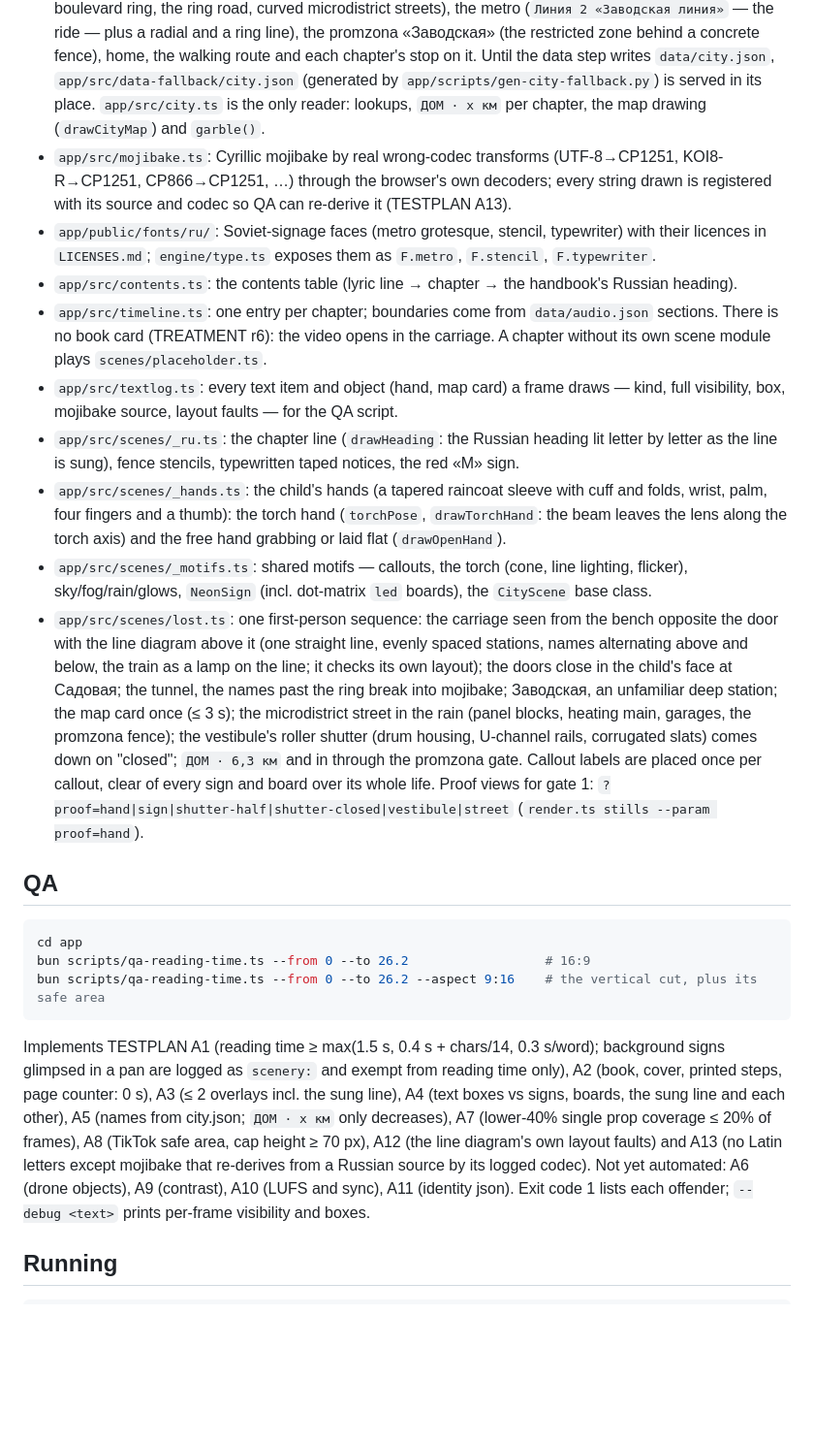
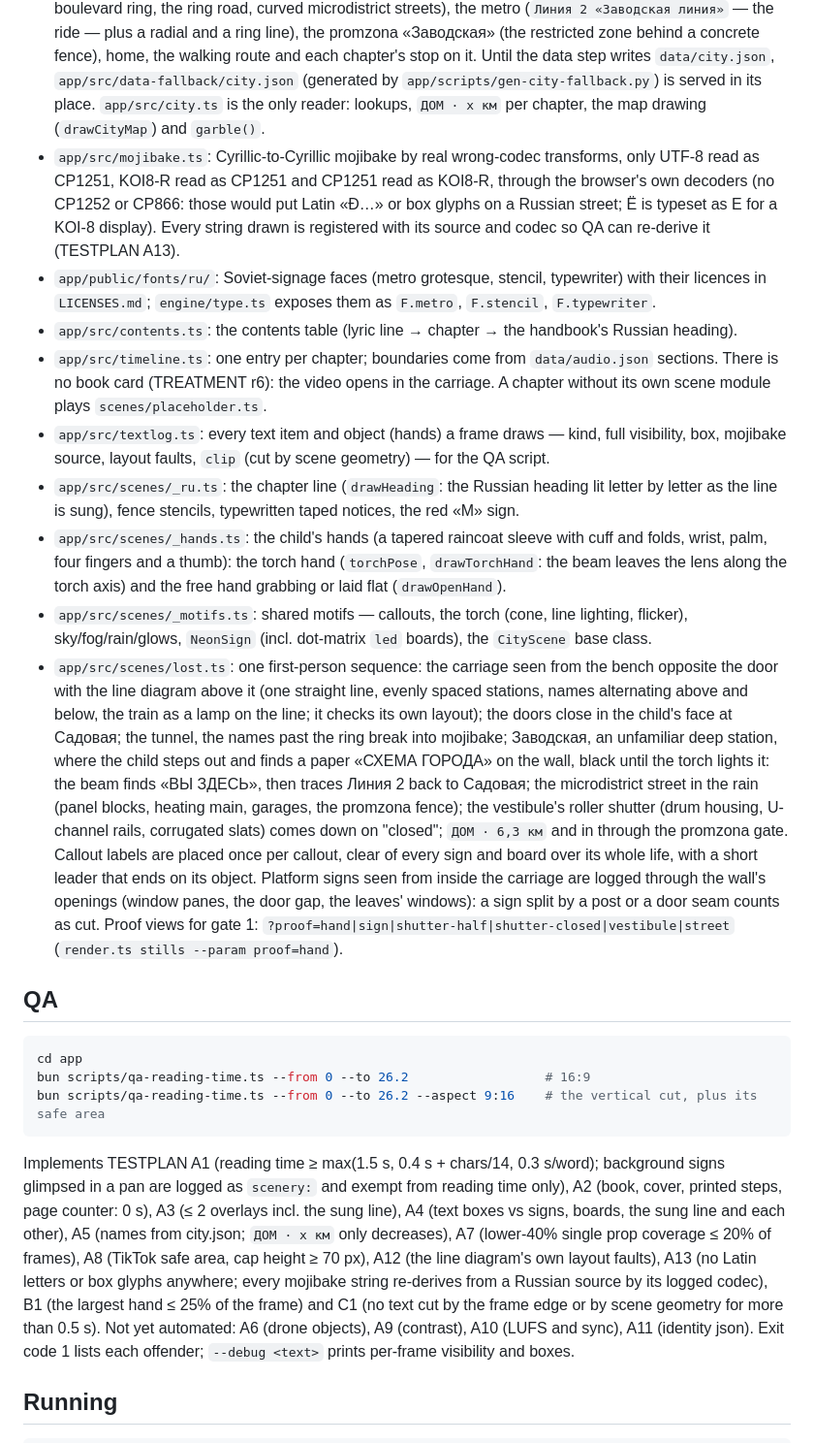
Before and after one commit to Komzpa/whatif-video, a Markdown page: README.md, the part around the change. Shown at 97% size. Drawn GitHub-style; blank space fills up the shorter version.

Commit message:
README: wall map, Cyrillic-only codecs, B1 and C1 checks

```diff
--- a/README.md
+++ b/README.md
@@ -30,17 +30,18 @@ it mentions were removed in this fork, see below).
   Until the data step writes `data/city.json`, `app/src/data-fallback/city.json` (generated by
   `app/scripts/gen-city-fallback.py`) is served in its place. `app/src/city.ts` is the only reader:
   lookups, `ДОМ · x км` per chapter, the map drawing (`drawCityMap`) and `garble()`.
-- `app/src/mojibake.ts`: Cyrillic mojibake by real wrong-codec transforms (UTF-8→CP1251, KOI8-R→CP1251,
-  CP866→CP1251, …) through the browser's own decoders; every string drawn is registered with its source
-  and codec so QA can re-derive it (TESTPLAN A13).
+- `app/src/mojibake.ts`: Cyrillic-to-Cyrillic mojibake by real wrong-codec transforms, only UTF-8 read as
+  CP1251, KOI8-R read as CP1251 and CP1251 read as KOI8-R, through the browser's own decoders (no CP1252
+  or CP866: those would put Latin «Ð…» or box glyphs on a Russian street; Ё is typeset as Е for a KOI-8
+  display). Every string drawn is registered with its source and codec so QA can re-derive it (TESTPLAN A13).
 - `app/public/fonts/ru/`: Soviet-signage faces (metro grotesque, stencil, typewriter) with their licences
   in `LICENSES.md`; `engine/type.ts` exposes them as `F.metro`, `F.stencil`, `F.typewriter`.
 - `app/src/contents.ts`: the contents table (lyric line → chapter → the handbook's Russian heading).
 - `app/src/timeline.ts`: one entry per chapter; boundaries come from `data/audio.json` sections. There is
   no book card (TREATMENT r6): the video opens in the carriage. A chapter without its own scene module
   plays `scenes/placeholder.ts`.
-- `app/src/textlog.ts`: every text item and object (hand, map card) a frame draws — kind, full
-  visibility, box, mojibake source, layout faults — for the QA script.
+- `app/src/textlog.ts`: every text item and object (hands) a frame draws — kind, full
+  visibility, box, mojibake source, layout faults, `clip` (cut by scene geometry) — for the QA script.
 - `app/src/scenes/_ru.ts`: the chapter line (`drawHeading`: the Russian heading lit letter by letter as
   the line is sung), fence stencils, typewritten taped notices, the red «М» sign.
 - `app/src/scenes/_hands.ts`: the child's hands (a tapered raincoat sleeve with cuff and folds, wrist,
@@ -52,10 +53,13 @@ it mentions were removed in this fork, see below).
   with the line diagram above it (one straight line, evenly spaced stations, names alternating above
   and below, the train as a lamp on the line; it checks its own layout); the doors close in the child's
   face at Садовая; the tunnel, the names past the ring break into mojibake; Заводская, an unfamiliar
-  deep station; the map card once (≤ 3 s); the microdistrict street in the rain (panel blocks, heating
+  deep station, where the child steps out and finds a paper «СХЕМА ГОРОДА» on the wall, black until the torch
+  lights it: the beam finds «ВЫ ЗДЕСЬ», then traces Линия 2 back to Садовая; the microdistrict street in the rain (panel blocks, heating
   main, garages, the promzona fence); the vestibule's roller shutter (drum housing, U-channel rails,
   corrugated slats) comes down on "closed"; `ДОМ · 6,3 км` and in through the promzona gate. Callout
-  labels are placed once per callout, clear of every sign and board over its whole life.
+  labels are placed once per callout, clear of every sign and board over its whole life, with a short leader
+  that ends on its object. Platform signs seen from inside the carriage are logged through the wall's openings
+  (window panes, the door gap, the leaves' windows): a sign split by a post or a door seam counts as cut.
   Proof views for gate 1: `?proof=hand|sign|shutter-half|shutter-closed|vestibule|street`
   (`render.ts stills --param proof=hand`).
 
@@ -72,8 +76,9 @@ glimpsed in a pan are logged as `scenery:` and exempt from reading time only), A
 steps, page counter: 0 s), A3 (≤ 2 overlays incl. the sung line), A4 (text boxes vs signs, boards, the
 sung line and each other), A5 (names from city.json; `ДОМ · x км` only decreases), A7 (lower-40% single
 prop coverage ≤ 20% of frames), A8 (TikTok safe area, cap height ≥ 70 px), A12 (the line diagram's own
-layout faults) and A13 (no Latin letters except mojibake that re-derives from a Russian source by its
-logged codec). Not yet automated: A6 (drone objects), A9 (contrast), A10 (LUFS and sync), A11 (identity
+layout faults), A13 (no Latin letters or box glyphs anywhere; every mojibake string re-derives from a Russian
+source by its logged codec), B1 (the largest hand ≤ 25% of the frame) and C1 (no text cut by the frame edge
+or by scene geometry for more than 0.5 s). Not yet automated: A6 (drone objects), A9 (contrast), A10 (LUFS and sync), A11 (identity
 json). Exit code 1 lists each offender; `--debug <text>` prints per-frame visibility and boxes.
 
 ## Running
```
